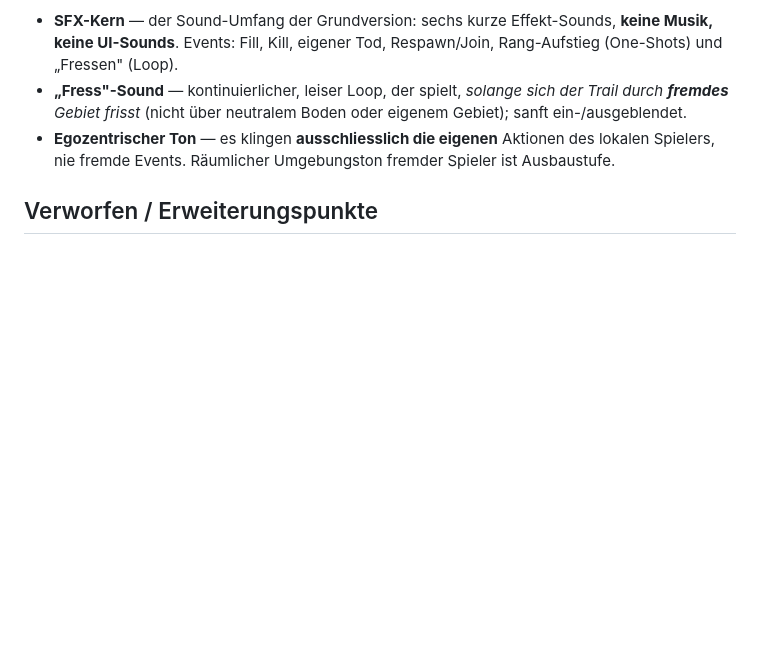
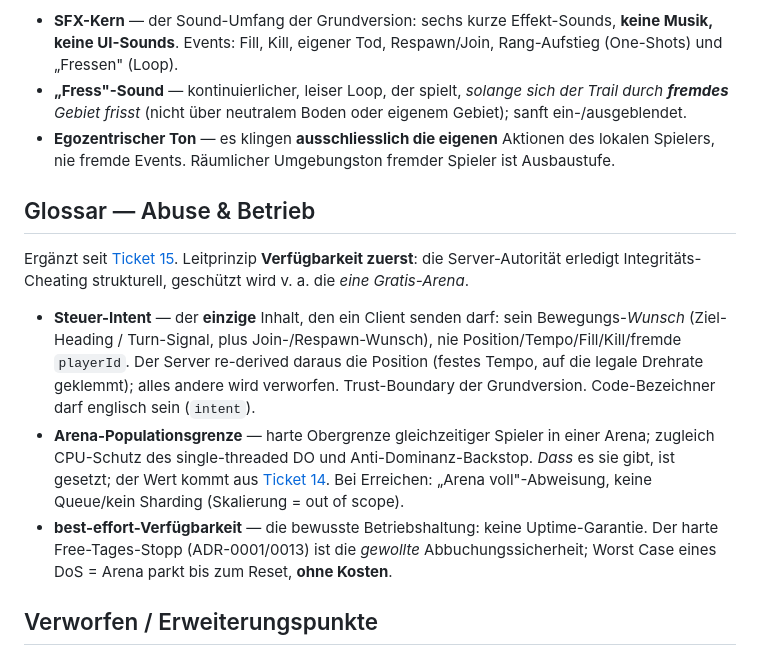
Before and after one commit to Nexxon1/paintclash, a Markdown page: CONTEXT.md, the part around the change. Drawn GitHub-style; blank space fills up the shorter version.

Commit message:
docs(wayfinder): resolve abuse/cheat ticket 15 (availability-first)
Verfügbarkeits-zuerst-Schutzkonzept der öffentlichen Arena + privater Räume:
Server-Autoritäts-Decke (nur Steuer-Intent, Server re-derived geklemmt), Flood-/Grössen-/
Pro-IP-Deckel (CGNAT-tolerant), harte Arena-Populationsgrenze (Wert <- Ticket 14), statische
Nickname-Blockliste, hoch-entropische Raum-Codes + Erstellungs-Rate-Limit. Betrieb = best effort,
harter Free-Stopp = Abbuchungssicherheit. Verschoben mit Auslöser: Turnstile/PoW, Melde-/Mute,
verteilte-Schwarm-Abwehr. Entblockt Ticket 10; Glossar + Out-of-scope ergänzt.

```diff
--- a/CONTEXT.md
+++ b/CONTEXT.md
@@ -62,6 +62,14 @@ Ergänzt seit [Ticket 12](.scratch/draw-race/issues/12-sound-design.md). Grundve
 - **„Fress"-Sound** — kontinuierlicher, leiser Loop, der spielt, *solange sich der Trail durch **fremdes** Gebiet frisst* (nicht über neutralem Boden oder eigenem Gebiet); sanft ein-/ausgeblendet.
 - **Egozentrischer Ton** — es klingen **ausschliesslich die eigenen** Aktionen des lokalen Spielers, nie fremde Events. Räumlicher Umgebungston fremder Spieler ist Ausbaustufe.
 
+## Glossar — Abuse & Betrieb
+
+Ergänzt seit [Ticket 15](.scratch/draw-race/issues/15-abuse-cheat-schutz.md). Leitprinzip **Verfügbarkeit zuerst**: die Server-Autorität erledigt Integritäts-Cheating strukturell, geschützt wird v. a. die *eine Gratis-Arena*.
+
+- **Steuer-Intent** — der **einzige** Inhalt, den ein Client senden darf: sein Bewegungs-*Wunsch* (Ziel-Heading / Turn-Signal, plus Join-/Respawn-Wunsch), nie Position/Tempo/Fill/Kill/fremde `playerId`. Der Server re-derived daraus die Position (festes Tempo, auf die legale Drehrate geklemmt); alles andere wird verworfen. Trust-Boundary der Grundversion. Code-Bezeichner darf englisch sein (`intent`).
+- **Arena-Populationsgrenze** — harte Obergrenze gleichzeitiger Spieler in einer Arena; zugleich CPU-Schutz des single-threaded DO und Anti-Dominanz-Backstop. *Dass* es sie gibt, ist gesetzt; der Wert kommt aus [Ticket 14](.scratch/draw-race/issues/14-do-cpu-benchmark.md). Bei Erreichen: „Arena voll"-Abweisung, keine Queue/kein Sharding (Skalierung = out of scope).
+- **best-effort-Verfügbarkeit** — die bewusste Betriebshaltung: keine Uptime-Garantie. Der harte Free-Tages-Stopp (ADR-0001/0013) ist die *gewollte* Abbuchungssicherheit; Worst Case eines DoS = Arena parkt bis zum Reset, **ohne Kosten**.
+
 ## Verworfen / Erweiterungspunkte
 
 - **Wrap-around / Torus-Arena** — für die Grundversion verworfen (mehrdeutige „innen/aussen"-Fill-Definition); vorgemerkt als künftiger Spielmodus.
```
Also changed, not shown: .scratch/draw-race/map.md (+2 -0 lines), 1 other file.
